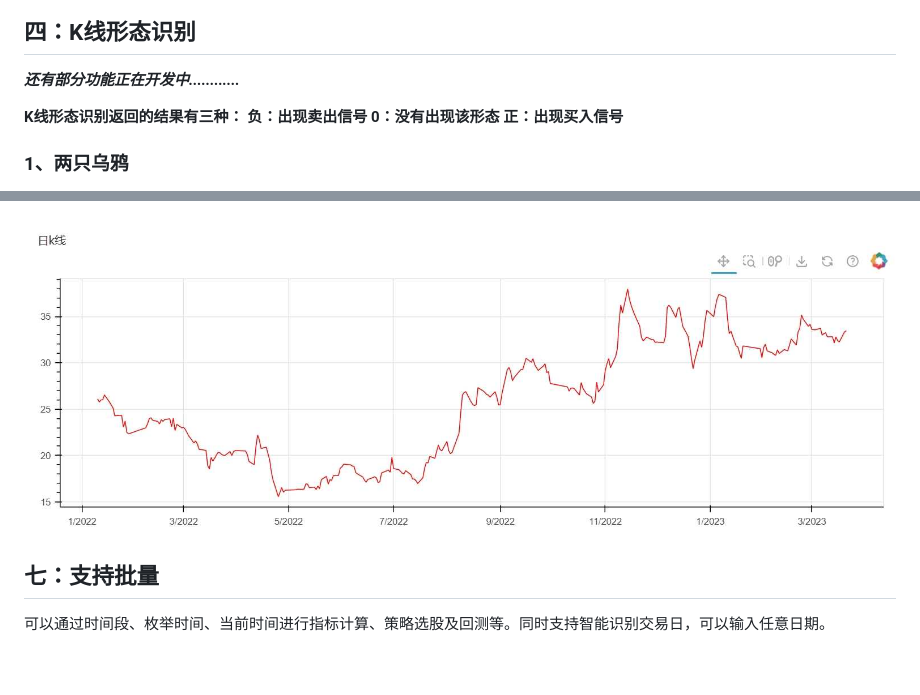
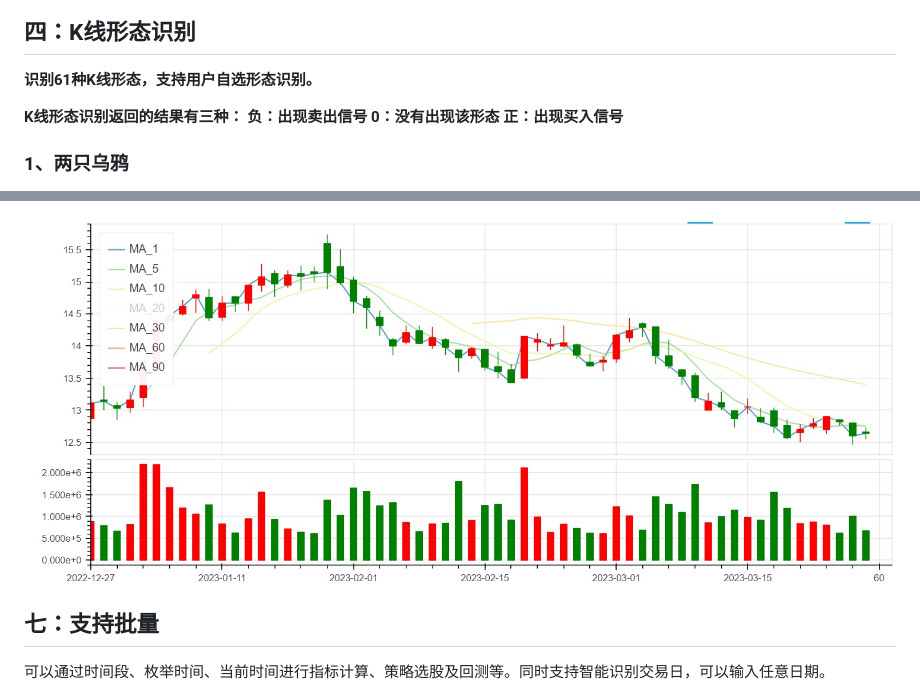
Before and after one commit to myhhub/stock, a Markdown page: README.md, 2 parts joined by grey strips. GitHub-like rendering; pictures changed too: img/06.jpg; blank space fills up the shorter version.

```diff
--- a/README.md
+++ b/README.md
@@ -128,7 +128,7 @@ VR:
 
 ## 四：K线形态识别
 
-***还有部分功能正在开发中............***
+**识别61种K线形态，支持用户自选形态识别。**
 
 **K线形态识别返回的结果有三种：**
 **负：出现卖出信号**
```
Also changed, not shown: other parts of README.md (+2 -0 lines), 1 other file.
